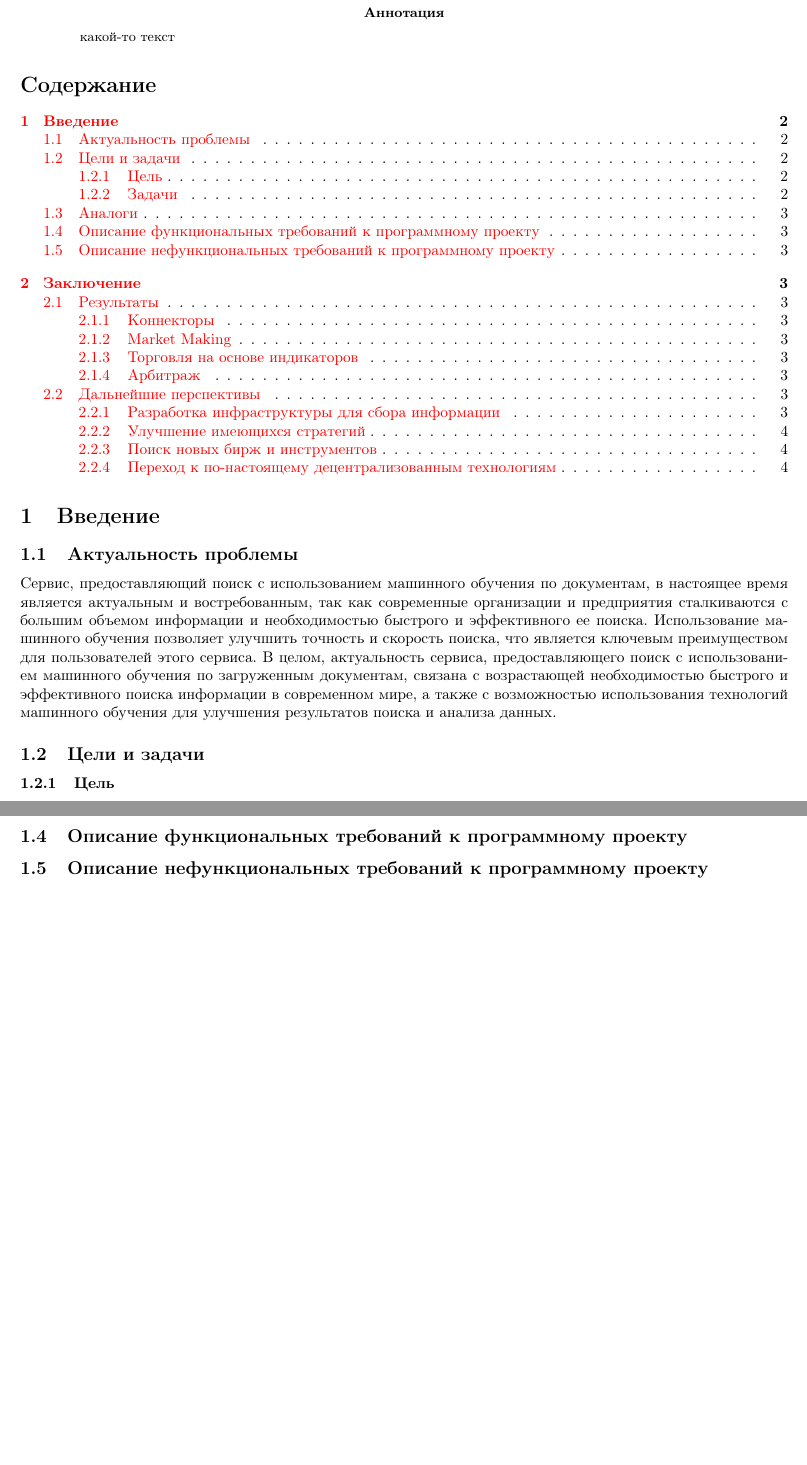
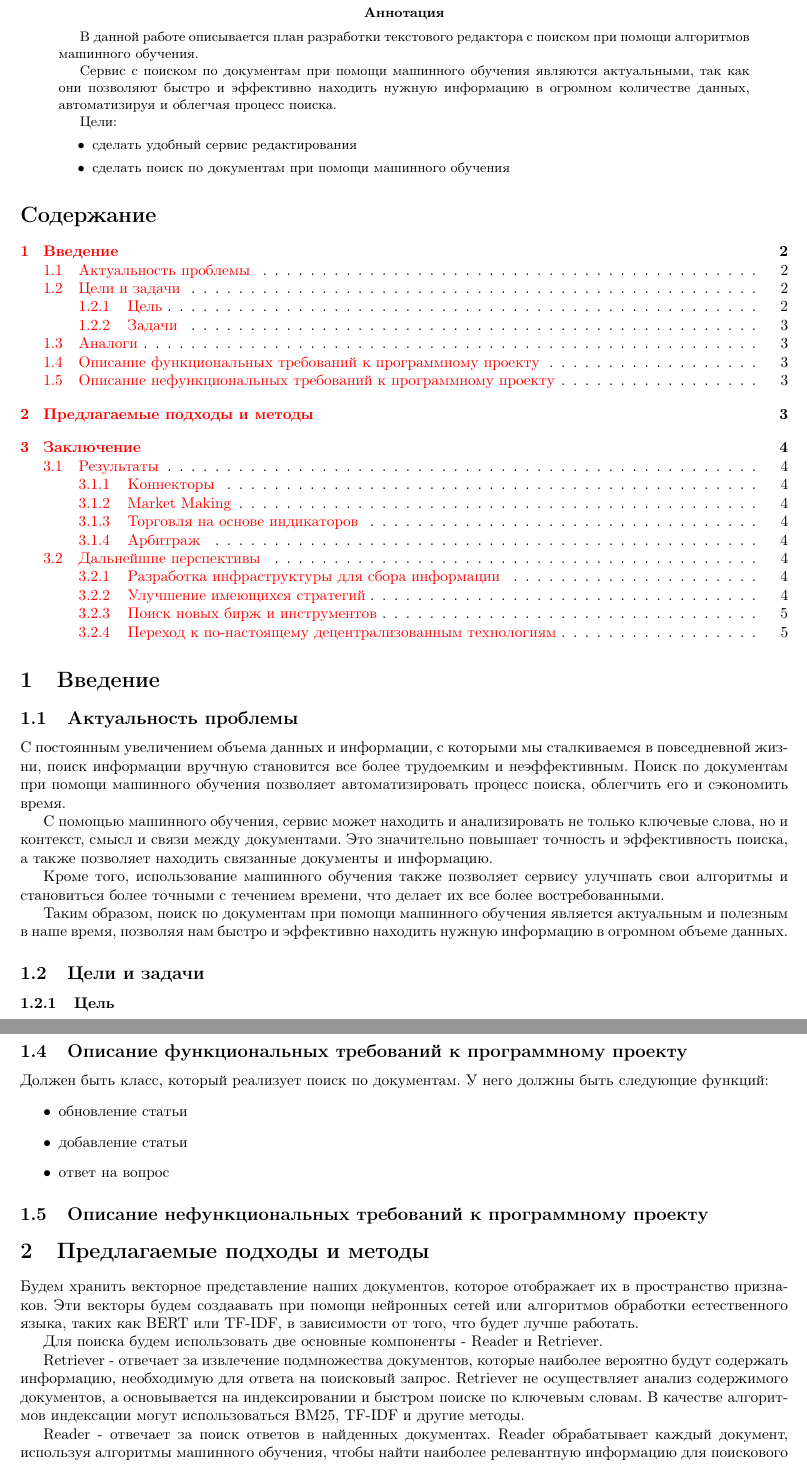
Before and after one commit to LeoProko/editor_report, a LaTeX paper (main.tex, which reads sections/abstract.tex, sections/intro.tex, sections/suggested_sol.tex): two parts of pages 2 and 3 of 4 before the commit and two parts of pages 2 and 3 of 5 after it, joined at a grey line, cut so that both start at the same text, the shorter picture padded with empty space. Compiled offline with pdfLaTeX.

Commit message:
update intro.tex, update abstract.tex, create suggested_sol.tex

```diff
--- a/sections/abstract.tex
+++ b/sections/abstract.tex
@@ -1 +1,15 @@
-какой-то текст
+В данной работе описывается план разработки текстового редактора
+с поиском при помощи алгоритмов машинного обучения.
+
+Сервис с поиском по документам при помощи машинного обучения
+являются актуальными, так как они позволяют быстро и эффективно
+находить нужную информацию в огромном количестве данных,
+автоматизируя и облегчая процесс поиска.
+
+
+
+Цели:
+\begin{itemize}
+\item сделать удобный сервис редактирования
+\item сделать поиск по документам при помощи машинного обучения
+\end{itemize}
--- a/sections/intro.tex
+++ b/sections/intro.tex
@@ -1,14 +1,19 @@
 \section{Введение}
 
 \subsection{Актуальность проблемы}
-Сервис, предоставляющий поиск с использованием машинного обучения по документам,
-в настоящее время является актуальным и востребованным,
-так как современные организации и предприятия сталкиваются с большим объемом информации и необходимостью быстрого и эффективного ее поиска.
-Использование машинного обучения позволяет улучшить точность и скорость поиска,
-что является ключевым преимуществом для пользователей этого сервиса.
-В целом, актуальность сервиса, предоставляющего поиск с использованием машинного обучения по загруженным документам,
-связана с возрастающей необходимостью быстрого и эффективного поиска информации в современном мире,
-а также с возможностью использования технологий машинного обучения для улучшения результатов поиска и анализа данных.
+С постоянным увеличением объема данных и информации, с которыми мы сталкиваемся в повседневной жизни,
+поиск информации вручную становится все более трудоемким и неэффективным.
+Поиск по документам при помощи машинного обучения позволяет автоматизировать процесс поиска, облегчить его и сэкономить время.
+
+С помощью машинного обучения, сервис может находить и анализировать не только ключевые слова, но и контекст,
+смысл и связи между документами. Это значительно повышает точность и эффективность поиска,
+а также позволяет находить связанные документы и информацию.
+
+Кроме того, использование машинного обучения также позволяет сервису
+улучшать свои алгоритмы и становиться более точными с течением времени, что делает их все более востребованными.
+
+Таким образом, поиск по документам при помощи машинного обучения является
+актуальным и полезным в наше время, позволяя нам быстро и эффективно находить нужную информацию в огромном объеме данных.
 
 
 \subsection{Цели и задачи}
@@ -17,2 +22,4 @@
 \subsubsection{Задачи}
 \begin{itemize}
+\item % какие-то задачи про текстовый редактор
+\item найти алгоритм поиска документа, наиболее подходящего под поступающий вопрос
@@ -55,5 +64,11 @@
 
 основной
 \subsection{Описание функциональных требований к программному проекту}
+Должен быть класс, который реализует поиск по документам. У него должны быть следующие функций:
+\begin{itemize}
+    \item обновление статьи
+    \item добавление статьи
+    \item ответ на вопрос
+\end{itemize}
 
 \subsection{Описание нефункциональных требований к программному проекту}
--- /dev/null
+++ b/sections/suggested_sol.tex
@@ -0,0 +1,16 @@
+\section{Предлагаемые подходы и методы}
+Будем хранить векторное представление наших документов, которое отображает их в пространство признаков.
+Эти векторы будем создаавать при помощи нейронных сетей
+или алгоритмов обработки естественного языка, таких как BERT или TF-IDF, в зависимости от того, что будет лучше работать.
+
+Для поиска будем использовать две основные компоненты - Reader и Retriever.
+
+Retriever - отвечает за извлечение подмножества документов, которые наиболее вероятно будут содержать информацию,
+необходимую для ответа на поисковый запрос. Retriever не осуществляет анализ содержимого документов,
+а основывается на индексировании и быстром поиске по ключевым словам.
+В качестве алгоритмов индексации могут использоваться BM25, TF-IDF и другие методы.
+
+Reader - отвечает за поиск ответов в найденных документах. Reader обрабатывает каждый документ,
+используя алгоритмы машинного обучения, чтобы найти наиболее релевантную информацию для поискового запроса.
+В частности, Reader может использовать нейронные сети и методы обработки естественного языка,
+чтобы извлекать ответы на вопросы из текстовых документов.
```
Also changed, not shown: main.tex (+2 -0 lines), sections/literature.tex (+7 -0 lines), sections/intro.tex (10 more changed lines).
